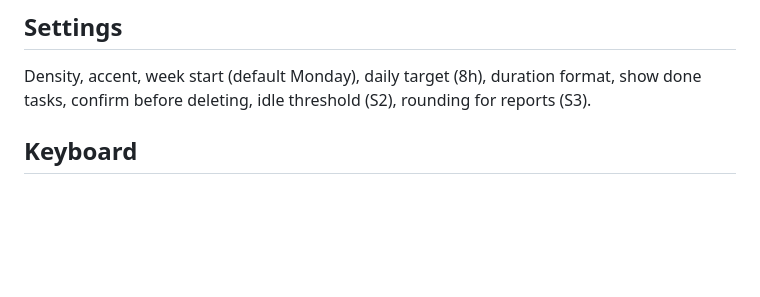
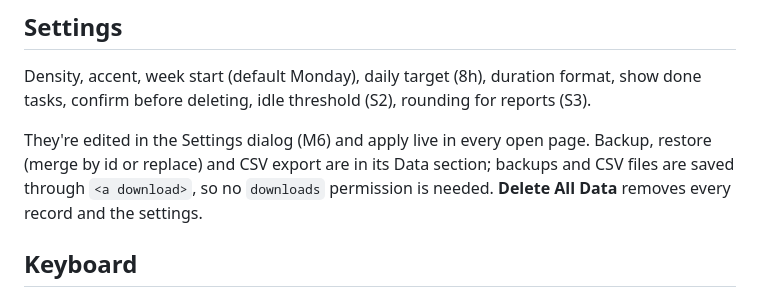
Before and after one commit to a-mango/thunderbird-time-tracker, a Markdown page: docs/SPEC.md, the part around the change. Drawn GitHub-style; blank space fills up the shorter version.

```diff
--- a/docs/SPEC.md
+++ b/docs/SPEC.md
@@ -98,6 +98,8 @@ tests/ui           Playwright (Firefox engine) against the dev harness
 
 Density, accent, week start (default Monday), daily target (8h), duration format, show done tasks, confirm before deleting, idle threshold (S2), rounding for reports (S3).
 
+They're edited in the Settings dialog (M6) and apply live in every open page. Backup, restore (merge by id or replace) and CSV export are in its Data section; backups and CSV files are saved through `<a download>`, so no `downloads` permission is needed. **Delete All Data** removes every record and the settings.
+
 ## Keyboard
 
 Mirror Thunderbird where an equivalent exists. Before claiming a global shortcut, check that Thunderbird doesn't already use it.
```
Also changed, not shown: docs/DESIGN.md (+13 -0 lines), docs/PLAN.md (+8 -0 lines).
